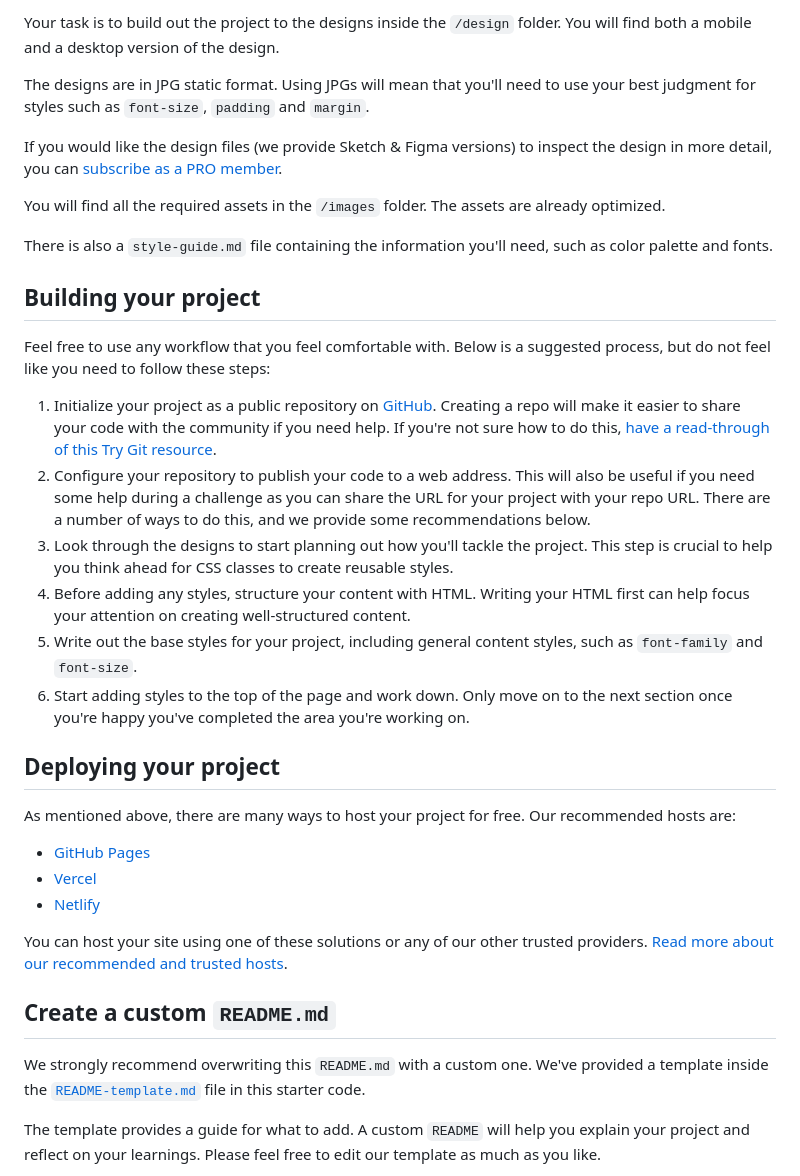
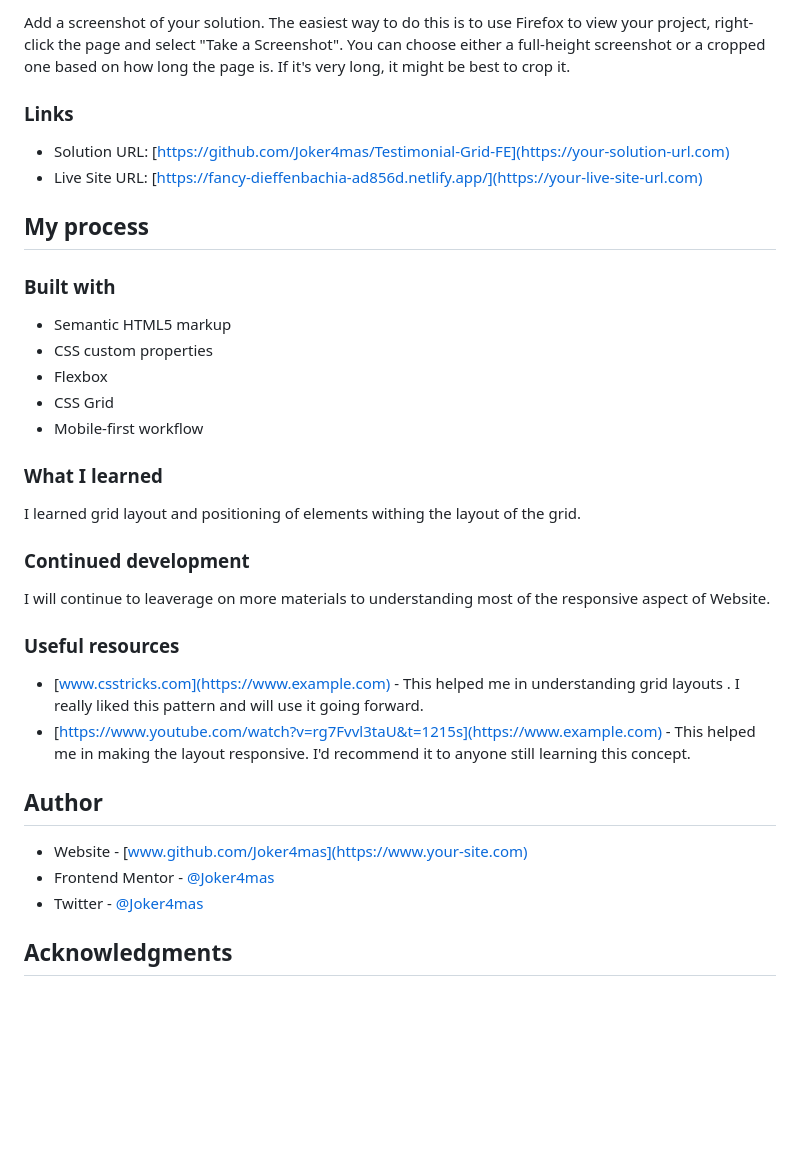
Before and after one commit to Joker4mas/Testimonial-Grid-FE, a Markdown page: README.md, the part around the change printed below. Rendered like a GitHub page; blank space fills up the shorter version.

Commit message:
fixed read me and screen shot

```diff
--- a/README.md
+++ b/README.md
@@ -26,38 +32,39 @@ Want some support on the challenge? [Join our community](https://www.frontendmen
 
-Your task is to build out the project to the designs inside the `/design` folder. You will find both a mobile and a desktop version of the design.
+Add a screenshot of your solution. The easiest way to do this is to use Firefox to view your project, right-click the page and select "Take a Screenshot". You can choose either a full-height screenshot or a cropped one based on how long the page is. If it's very long, it might be best to crop it.
 
-The designs are in JPG static format. Using JPGs will mean that you'll need to use your best judgment for styles such as `font-size`, `padding` and `margin`.
+### Links
 
-If you would like the design files (we provide Sketch & Figma versions) to inspect the design in more detail, you can [subscribe as a PRO member](https://www.frontendmentor.io/pro).
+- Solution URL: [https://github.com/Joker4mas/Testimonial-Grid-FE](https://your-solution-url.com)
+- Live Site URL: [https://fancy-dieffenbachia-ad856d.netlify.app/](https://your-live-site-url.com)
 
-You will find all the required assets in the `/images` folder. The assets are already optimized.
+## My process
 
-There is also a `style-guide.md` file containing the information you'll need, such as color palette and fonts.
+### Built with
 
-## Building your project
+- Semantic HTML5 markup
+- CSS custom properties
+- Flexbox
+- CSS Grid
+- Mobile-first workflow
 
-Feel free to use any workflow that you feel comfortable with. Below is a suggested process, but do not feel like you need to follow these steps:
+### What I learned
 
-1. Initialize your project as a public repository on [GitHub](https://github.com/). Creating a repo will make it easier to share your code with the community if you need help. If you're not sure how to do this, [have a read-through of this Try Git resource](https://try.github.io/).
-2. Configure your repository to publish your code to a web address. This will also be useful if you need some help during a challenge as you can share the URL for your project with your repo URL. There are a number of ways to do this, and we provide some recommendations below.
-3. Look through the designs to start planning out how you'll tackle the project. This step is crucial to help you think ahead for CSS classes to create reusable styles.
-4. Before adding any styles, structure your content with HTML. Writing your HTML first can help focus your attention on creating well-structured content.
-5. Write out the base styles for your project, including general content styles, such as `font-family` and `font-size`.
-6. Start adding styles to the top of the page and work down. Only move on to the next section once you're happy you've completed the area you're working on.
+I learned grid layout and positioning of elements withing the layout of the grid.
 
-## Deploying your project
+### Continued development
 
-As mentioned above, there are many ways to host your project for free. Our recommended hosts are:
+I will continue to leaverage on more materials to understanding most of the responsive aspect of Website.
 
-- [GitHub Pages](https://pages.github.com/)
-- [Vercel](https://vercel.com/)
-- [Netlify](https://www.netlify.com/)
+### Useful resources
 
-You can host your site using one of these solutions or any of our other trusted providers. [Read more about our recommended and trusted hosts](https://medium.com/frontend-mentor/frontend-mentor-trusted-hosting-providers-bf000dfebe).
+- [www.csstricks.com](https://www.example.com) - This helped me in understanding grid layouts . I really liked this pattern and will use it going forward.
+- [https://www.youtube.com/watch?v=rg7Fvvl3taU&t=1215s](https://www.example.com) - This helped me in making the layout responsive. I'd recommend it to anyone still learning this concept.
 
-## Create a custom `README.md`
+## Author
 
-We strongly recommend overwriting this `README.md` with a custom one. We've provided a template inside the [`README-template.md`](./README-template.md) file in this starter code.
+- Website - [www.github.com/Joker4mas](https://www.your-site.com)
+- Frontend Mentor - [@Joker4mas](https://www.frontendmentor.io/profile/yourusername)
+- Twitter - [@Joker4mas](https://www.twitter.com/yourusername)
 
-The template provides a guide for what to add. A custom `README` will help you explain your project and reflect on your learnings. Please feel free to edit our template as much as you like.
+## Acknowledgments
 
```
Also changed, not shown: other parts of README.md (+22 -43 lines), README-template.md (deleted, +0 -110 lines), images/shot-1.png (added).
